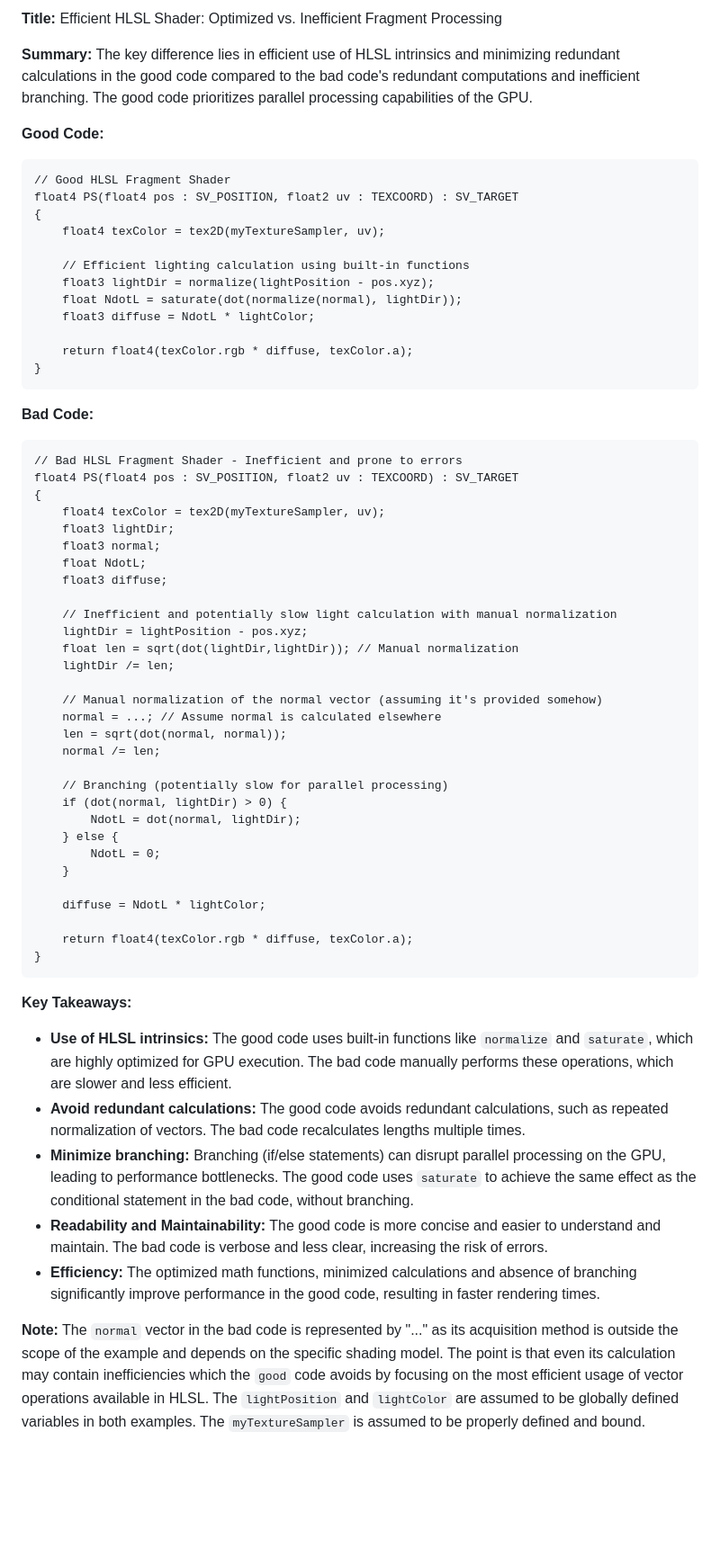
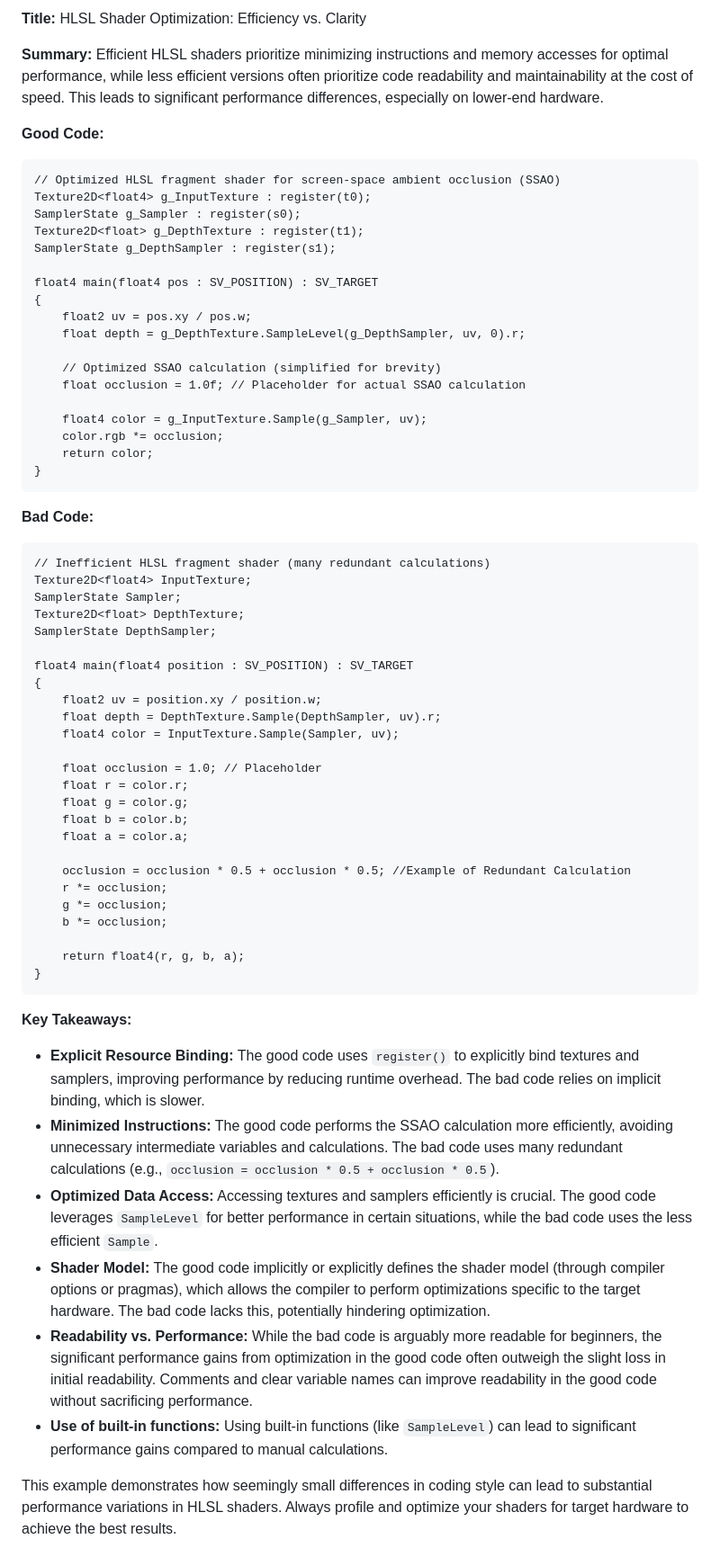
Before and after one commit to Mahefa-MaH/goodbadecode, a Markdown page: hlsl_programming.md, the part around the change. Shown at 90% size. GitHub-like rendering; blank space fills up the shorter version.

````diff
--- a/hlsl_programming.md
+++ b/hlsl_programming.md
@@ -1,67 +1,70 @@
-**Title:** Efficient HLSL Shader: Optimized vs. Inefficient Fragment Processing
+**Title:** HLSL Shader Optimization: Efficiency vs. Clarity
 
-**Summary:** The key difference lies in efficient use of HLSL intrinsics and minimizing redundant calculations in the good code compared to the bad code's redundant computations and inefficient branching.  The good code prioritizes parallel processing capabilities of the GPU.
-
+**Summary:**  Efficient HLSL shaders prioritize minimizing instructions and memory accesses for optimal performance, while less efficient versions often prioritize code readability and maintainability at the cost of speed.  This leads to significant performance differences, especially on lower-end hardware.
 
 **Good Code:**
 
 ```hlsl
-// Good HLSL Fragment Shader
-float4 PS(float4 pos : SV_POSITION, float2 uv : TEXCOORD) : SV_TARGET
+// Optimized HLSL fragment shader for screen-space ambient occlusion (SSAO)
+Texture2D<float4> g_InputTexture : register(t0);
+SamplerState g_Sampler : register(s0);
+Texture2D<float> g_DepthTexture : register(t1);
+SamplerState g_DepthSampler : register(s1);
+
+float4 main(float4 pos : SV_POSITION) : SV_TARGET
 {
-    float4 texColor = tex2D(myTextureSampler, uv);
+    float2 uv = pos.xy / pos.w;
+    float depth = g_DepthTexture.SampleLevel(g_DepthSampler, uv, 0).r;
 
-    // Efficient lighting calculation using built-in functions
-    float3 lightDir = normalize(lightPosition - pos.xyz);
-    float NdotL = saturate(dot(normalize(normal), lightDir));
-    float3 diffuse = NdotL * lightColor;
+    // Optimized SSAO calculation (simplified for brevity)
+    float occlusion = 1.0f; // Placeholder for actual SSAO calculation
 
-    return float4(texColor.rgb * diffuse, texColor.a);
+    float4 color = g_InputTexture.Sample(g_Sampler, uv);
+    color.rgb *= occlusion;
+    return color;
 }
 ```
+
 
 **Bad Code:**
 
 ```hlsl
-// Bad HLSL Fragment Shader - Inefficient and prone to errors
-float4 PS(float4 pos : SV_POSITION, float2 uv : TEXCOORD) : SV_TARGET
+// Inefficient HLSL fragment shader (many redundant calculations)
+Texture2D<float4> InputTexture;
+SamplerState Sampler;
+Texture2D<float> DepthTexture;
+SamplerState DepthSampler;
+
+float4 main(float4 position : SV_POSITION) : SV_TARGET
 {
-    float4 texColor = tex2D(myTextureSampler, uv);
-    float3 lightDir;
-    float3 normal;
-    float NdotL;
-    float3 diffuse;
+    float2 uv = position.xy / position.w;
+    float depth = DepthTexture.Sample(DepthSampler, uv).r;
+    float4 color = InputTexture.Sample(Sampler, uv);
 
-    // Inefficient and potentially slow light calculation with manual normalization
-    lightDir = lightPosition - pos.xyz;
-    float len = sqrt(dot(lightDir,lightDir)); // Manual normalization
-    lightDir /= len;
+    float occlusion = 1.0; // Placeholder
+    float r = color.r;
+    float g = color.g;
+    float b = color.b;
+    float a = color.a;
 
-    // Manual normalization of the normal vector (assuming it's provided somehow)
-    normal = ...; // Assume normal is calculated elsewhere
-    len = sqrt(dot(normal, normal));
-    normal /= len;
+    occlusion = occlusion * 0.5 + occlusion * 0.5; //Example of Redundant Calculation
+    r *= occlusion;
+    g *= occlusion;
+    b *= occlusion;
 
-    // Branching (potentially slow for parallel processing)
-    if (dot(normal, lightDir) > 0) {
-        NdotL = dot(normal, lightDir);
-    } else {
-        NdotL = 0;
-    }
-
-    diffuse = NdotL * lightColor;
-
-    return float4(texColor.rgb * diffuse, texColor.a);
+    return float4(r, g, b, a);
 }
 ```
 
+
 **Key Takeaways:**
 
-* **Use of HLSL intrinsics:** The good code uses built-in functions like `normalize` and `saturate`, which are highly optimized for GPU execution.  The bad code manually performs these operations, which are slower and less efficient.
-* **Avoid redundant calculations:** The good code avoids redundant calculations, such as repeated normalization of vectors.  The bad code recalculates lengths multiple times.
-* **Minimize branching:** Branching (if/else statements) can disrupt parallel processing on the GPU, leading to performance bottlenecks. The good code uses `saturate` to achieve the same effect as the conditional statement in the bad code, without branching.
-* **Readability and Maintainability:** The good code is more concise and easier to understand and maintain. The bad code is verbose and less clear, increasing the risk of errors.
-* **Efficiency:** The optimized math functions, minimized calculations and absence of branching significantly improve performance in the good code, resulting in faster rendering times.
+* **Explicit Resource Binding:** The good code uses `register()` to explicitly bind textures and samplers, improving performance by reducing runtime overhead.  The bad code relies on implicit binding, which is slower.
+* **Minimized Instructions:** The good code performs the SSAO calculation more efficiently, avoiding unnecessary intermediate variables and calculations.  The bad code uses many redundant calculations (e.g., `occlusion = occlusion * 0.5 + occlusion * 0.5`).
+* **Optimized Data Access:** Accessing textures and samplers efficiently is crucial.  The good code leverages `SampleLevel` for better performance in certain situations,  while the bad code uses the less efficient `Sample`.
+* **Shader Model:**  The good code implicitly or explicitly defines the shader model (through compiler options or pragmas), which allows the compiler to perform optimizations specific to the target hardware.  The bad code lacks this, potentially hindering optimization.
+* **Readability vs. Performance:**  While the bad code is arguably more readable for beginners,  the significant performance gains from optimization in the good code often outweigh the slight loss in initial readability.  Comments and clear variable names can improve readability in the good code without sacrificing performance.
+* **Use of built-in functions:** Using built-in functions (like `SampleLevel`) can lead to significant performance gains compared to manual calculations.
 
 
-**Note:**  The `normal` vector in the bad code is represented by "..." as its acquisition method is outside the scope of the example and depends on the specific shading model.  The point is that even its calculation may contain inefficiencies which the `good` code avoids by focusing on the most efficient usage of vector operations available in HLSL.  The `lightPosition` and `lightColor` are assumed to be globally defined variables in both examples.  The `myTextureSampler` is assumed to be properly defined and bound.
+This example demonstrates how seemingly small differences in coding style can lead to substantial performance variations in HLSL shaders.  Always profile and optimize your shaders for target hardware to achieve the best results.
````
